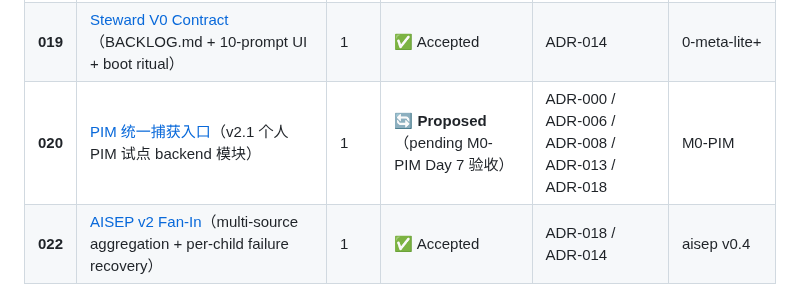
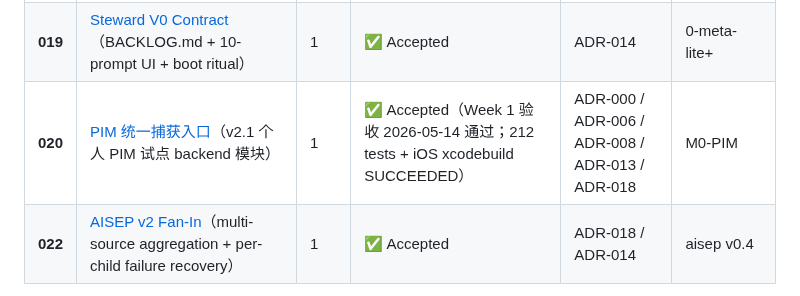
Before and after one commit to Albertsun6/claude-web, a Markdown page: docs/adr/README.md, the part around the change. Drawn GitHub-style.

Commit message:
docs(adr): ADR-020 Proposed → Accepted (Week 1 验收通过) (#88)
ADR-020 §"后续步骤" 升级条件：Week 1 Day 7 验收通过 — 已达成.

Week 1 acceptance summary:
- 7 squashed commits merged via PR #87 (4054751)
- 212/212 tests pass:
  - backend test:harness-schema (Phase 1-8)
  - backend test:pim-routes (28 assertions)
  - backend test:inbox-dual-write (22 assertions)
  - backend test:rollback-drill (16 assertions / 5 phases)
  - @vessel/shared vitest (146)
  - iOS xcodebuild iPhone 17 simulator: BUILD SUCCEEDED
- Production verified:
  - ~/.vessel/harness.db schema v103
  - pim_item 36 rows (~/.claude-web/inbox.jsonl historical migration)
  - ~/.vessel/harness.db.before-0008.bak rollback backup ready
  - POST /api/inbox dual-write active

Changes:
- ADR-020 frontmatter Status: Proposed → Accepted
- docs/adr/README.md index ADR-020 row: 🔄 Proposed → ✅ Accepted

Co-authored-by: Albert <yongqian@Albert-Macbook.local>
Co-authored-by: Claude Opus 4.7 (1M context) <noreply@anthropic.com>

```diff
--- a/docs/adr/README.md
+++ b/docs/adr/README.md
@@ -37,7 +37,7 @@
 | **017** | [Cursor CLI Cross-Reviewer](vessel/ADR-017-cursor-cli-cross-reviewer.md)（异质评审引擎） | 1 | ✅ Accepted | ADR-014 / ADR-015 | 0-meta-lite+ |
 | **018** | [AISEP vs HARNESS 边界](vessel/ADR-018-aisep-vs-harness.md)（独立 Capability 体系 vs 现有 HARNESS_* 试点） | 1 | ✅ Accepted | ADR-000 / ADR-013 / ADR-017 | aisep 全程 |
 | **019** | [Steward V0 Contract](vessel/ADR-019-steward-v0-contract.md)（BACKLOG.md + 10-prompt UI + boot ritual） | 1 | ✅ Accepted | ADR-014 | 0-meta-lite+ |
-| **020** | [PIM 统一捕获入口](vessel/ADR-020-pim-capture-entry.md)（v2.1 个人 PIM 试点 backend 模块） | 1 | 🔄 **Proposed**（pending M0-PIM Day 7 验收） | ADR-000 / ADR-006 / ADR-008 / ADR-013 / ADR-018 | M0-PIM |
+| **020** | [PIM 统一捕获入口](vessel/ADR-020-pim-capture-entry.md)（v2.1 个人 PIM 试点 backend 模块） | 1 | ✅ Accepted（Week 1 验收 2026-05-14 通过；212 tests + iOS xcodebuild SUCCEEDED） | ADR-000 / ADR-006 / ADR-008 / ADR-013 / ADR-018 | M0-PIM |
 | **022** | [AISEP v2 Fan-In](vessel/ADR-022-aisep-v2-fan-in.md)（multi-source aggregation + per-child failure recovery） | 1 | ✅ Accepted | ADR-018 / ADR-014 | aisep v0.4 |
 
 > ADR-021 编号当前空闲，预留给 ADR-019 Steward 契约后续修订（参 ADR-019 §"改 schema 字段含义...需 ADR-020+"）。本表 020 已被 PIM 占用；下次 Steward 契约修订用 021。
```
Also changed, not shown: 1 other file.
